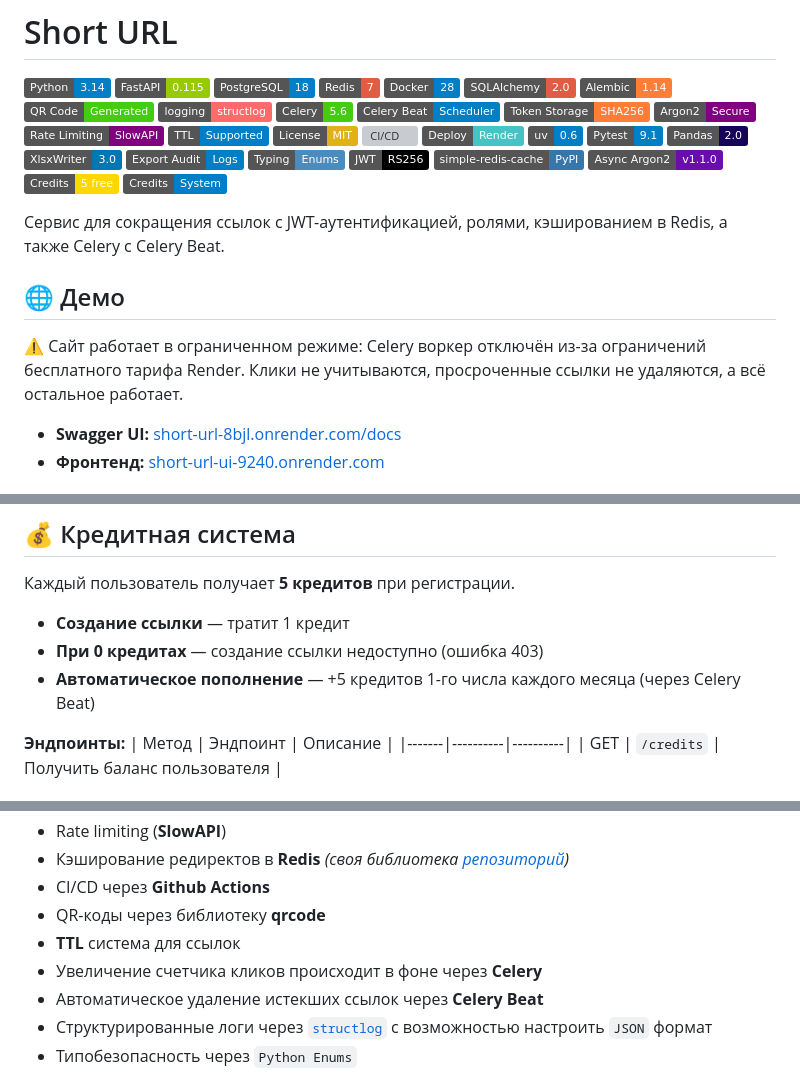
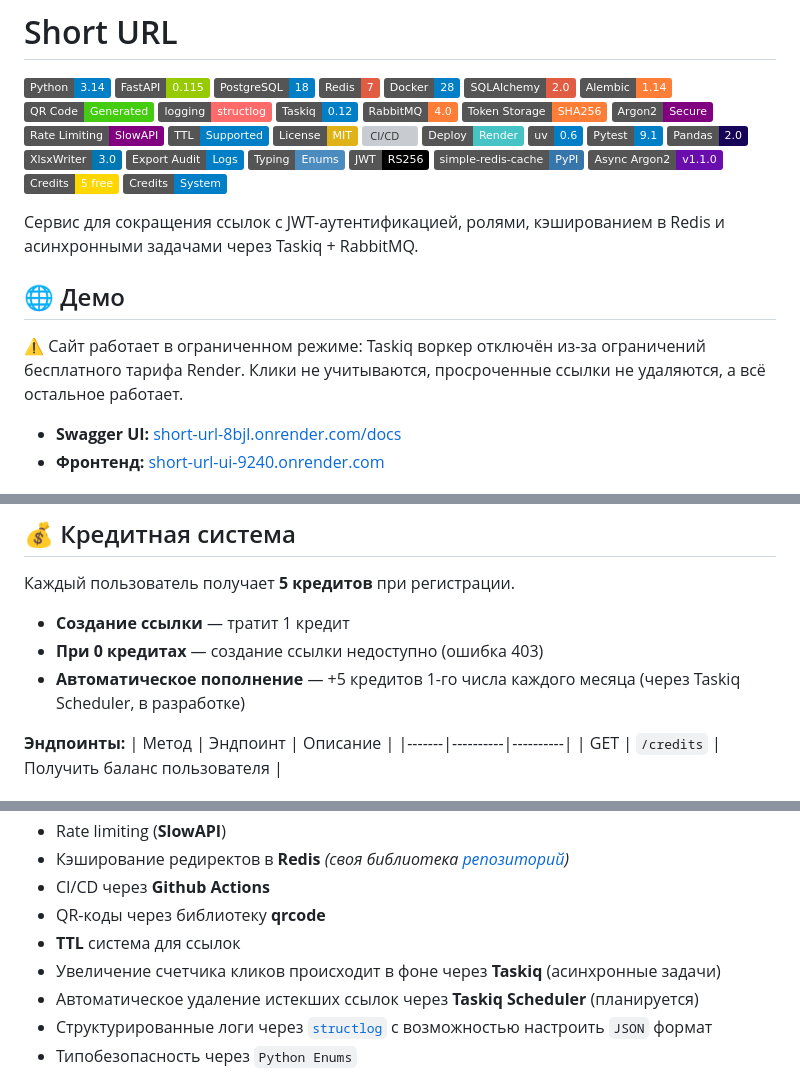
Before and after one commit to hotpotato89/short-url, a Markdown page: README.md, 3 parts joined by grey strips. Rendered like a GitHub page; badges without logos; grey boxes are pictures that could not be loaded.

Commit message:
docs: update README

```diff
--- a/README.md
+++ b/README.md
@@ -9,8 +9,8 @@
 ![Alembic](https://img.shields.io/badge/Alembic-1.14-orange)
 ![QR Code](https://img.shields.io/badge/QR%20Code-Generated-brightgreen)
 [![logging](https://img.shields.io/badge/logging-structlog-FF6B6B?logo=python&logoColor=white)](https://www.structlog.org/)
-![Celery](https://img.shields.io/badge/Celery-5.6-brightgreen)
-![Celery Beat](https://img.shields.io/badge/Celery%20Beat-Scheduler-blue)
+![Taskiq](https://img.shields.io/badge/Taskiq-0.12-blue)
+![RabbitMQ](https://img.shields.io/badge/RabbitMQ-4.0-orange)
 ![SHA-256](https://img.shields.io/badge/Token%20Storage-SHA256-orange)
 ![Argon2](https://img.shields.io/badge/Argon2-Secure-purple)
 ![Rate Limiting](https://img.shields.io/badge/Rate%20Limiting-SlowAPI-purple)
@@ -30,11 +30,11 @@
 ![Credits](https://img.shields.io/badge/Credits-5%20free-FFD700)
 ![Credits System](https://img.shields.io/badge/Credits-System-blue)
 
-Сервис для сокращения ссылок с JWT-аутентификацией, ролями, кэшированием в Redis, а также Celery с Celery Beat.
+Сервис для сокращения ссылок с JWT-аутентификацией, ролями, кэшированием в Redis и асинхронными задачами через Taskiq + RabbitMQ.
 
 ## 🌐 Демо
 
-⚠️ Сайт работает в ограниченном режиме: Celery воркер отключён из-за ограничений бесплатного тарифа Render. Клики не учитываются, просроченные ссылки не удаляются, а всё остальное работает.
+⚠️ Сайт работает в ограниченном режиме: Taskiq воркер отключён из-за ограничений бесплатного тарифа Render. Клики не учитываются, просроченные ссылки не удаляются, а всё остальное работает.
 
 - **Swagger UI:** [short-url-8bjl.onrender.com/docs](https://short-url-8bjl.onrender.com/docs)
 - **Фронтенд:** [short-url-ui-9240.onrender.com](https://short-url-ui-9240.onrender.com)
@@ -97,7 +97,7 @@ pytest --cov src.app --cov-report=term
 
 - **Создание ссылки** — тратит 1 кредит
 - **При 0 кредитах** — создание ссылки недоступно (ошибка 403)
-- **Автоматическое пополнение** — +5 кредитов 1-го числа каждого месяца (через Celery Beat)
+- **Автоматическое пополнение** — +5 кредитов 1-го числа каждого месяца (через Taskiq Scheduler, в разработке)
 
 **Эндпоинты:**
 | Метод | Эндпоинт | Описание |
@@ -199,8 +199,8 @@ pytest --cov src.app --cov-report=term
  - CI/CD через **Github Actions**
  - QR-коды через библиотеку **qrcode**
  - **TTL** система для ссылок
- - Увеличение счетчика кликов происходит в фоне через **Celery**
- - Автоматическое удаление истекших ссылок через **Celery Beat**
+ - Увеличение счетчика кликов происходит в фоне через **Taskiq** (асинхронные задачи)
+ - Автоматическое удаление истекших ссылок через **Taskiq Scheduler** (планируется)
  - Структурированные логи через [`structlog`](https://www.structlog.org/) с возможностью настроить `JSON` формат
  - Типобезопасность через `Python Enums`
 
```
